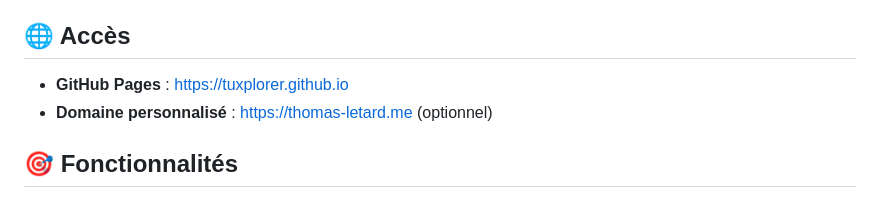
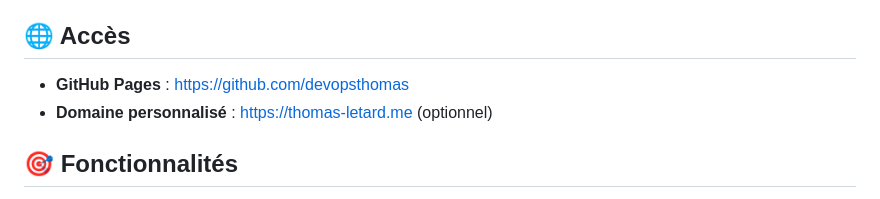
Before and after one commit to devopsthomas/portfolio2026, a Markdown page: README.md, the part around the change. GitHub-like rendering.

Commit message:
Update Github pages README.md

```diff
--- a/README.md
+++ b/README.md
@@ -4,7 +4,7 @@ Un portfolio interactif en style terminal Linux, développé avec HTML, CSS et J
 
 ## 🌐 Accès
 
-- **GitHub Pages** : https://tuxplorer.github.io
+- **GitHub Pages** : https://github.com/devopsthomas
 - **Domaine personnalisé** : https://thomas-letard.me (optionnel)
 
 ## 🎯 Fonctionnalités
```
